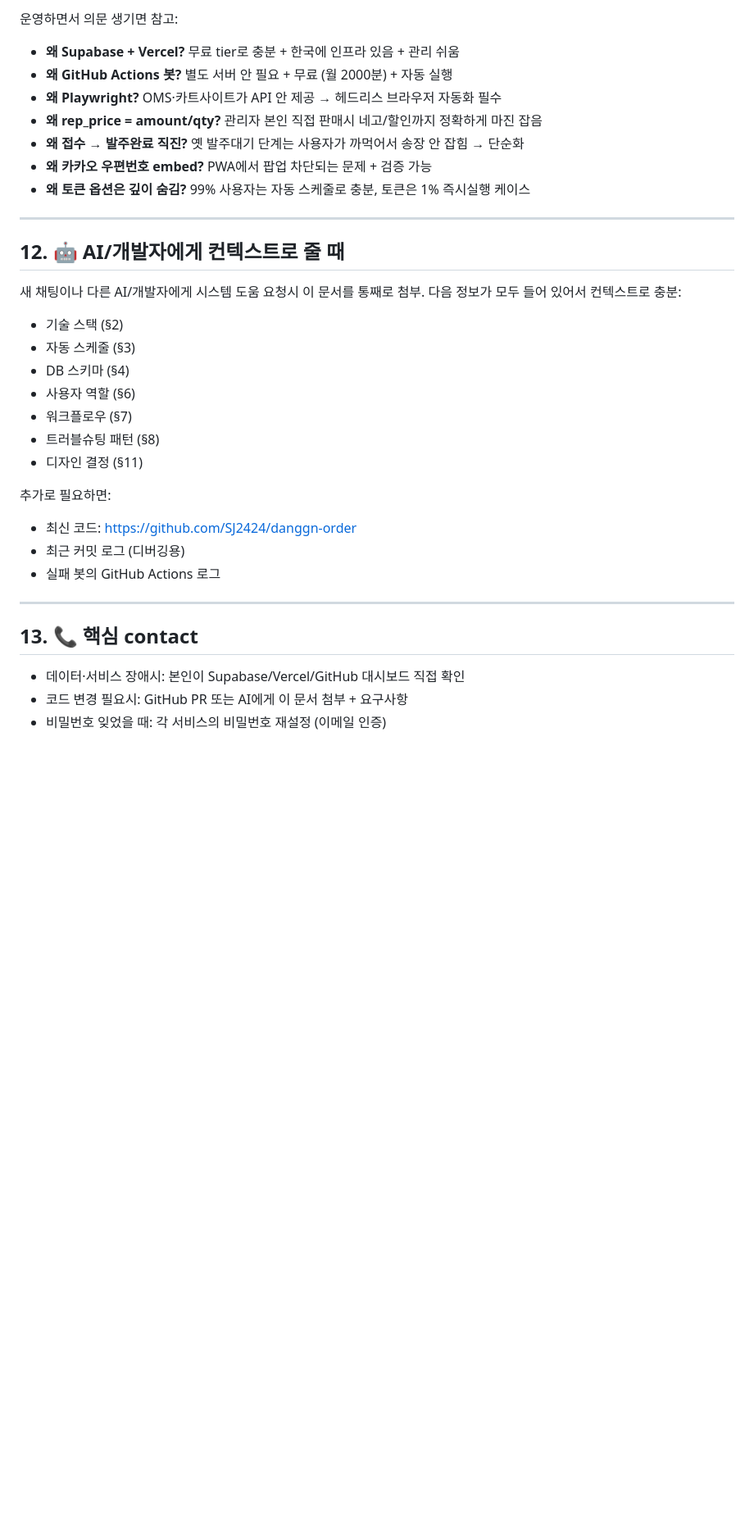
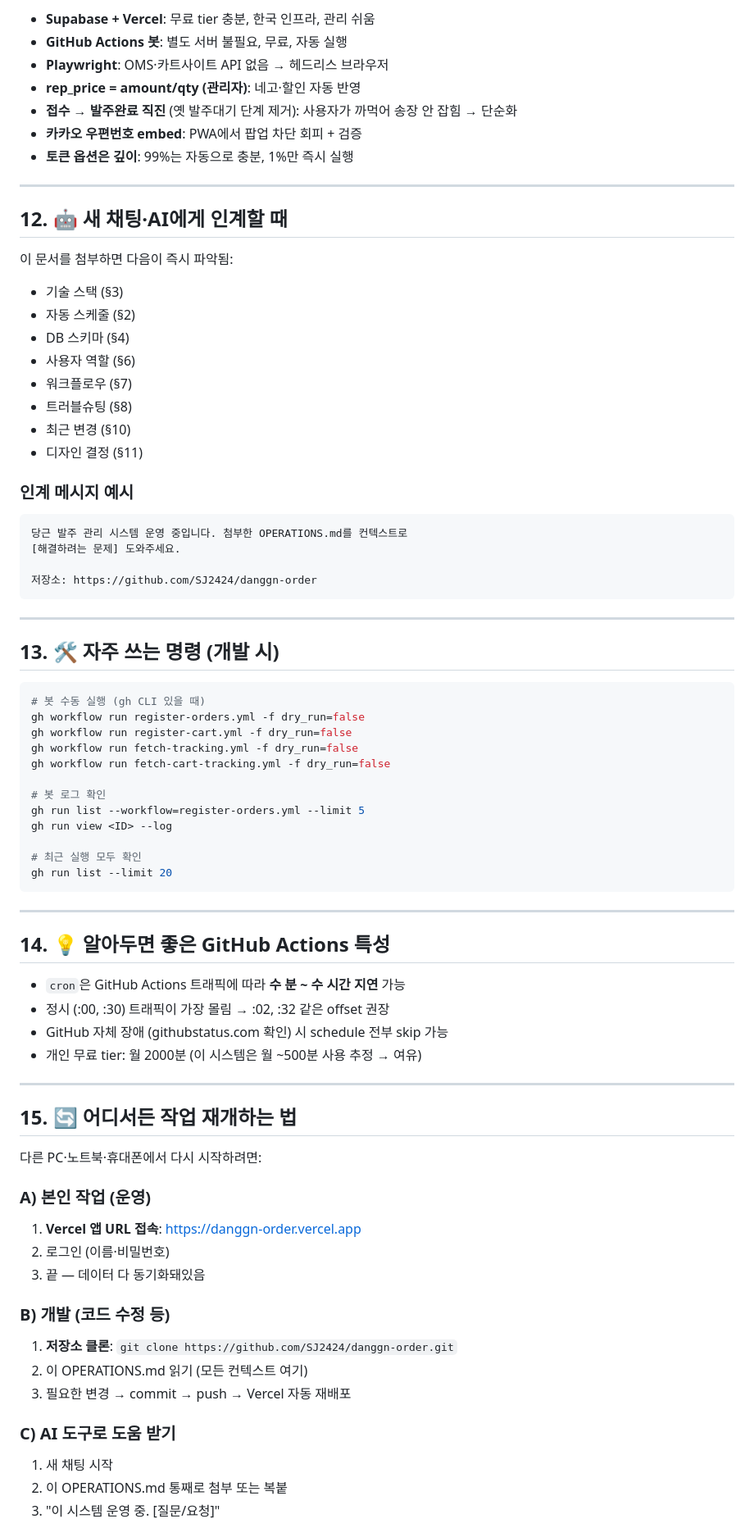
Before and after one commit to SJ2424/danggn-order, a Markdown page: OPERATIONS.md, the part around one of its changes. Shown at 82% size. GitHub-like rendering; blank space fills up the shorter version.

````diff
--- a/OPERATIONS.md
+++ b/OPERATIONS.md
@@ -407,38 +401,80 @@ update profiles set role='input' where display_name='기존관리자이름';
 
-운영하면서 의문 생기면 참고:
-
-- **왜 Supabase + Vercel?** 무료 tier로 충분 + 한국에 인프라 있음 + 관리 쉬움
-- **왜 GitHub Actions 봇?** 별도 서버 안 필요 + 무료 (월 2000분) + 자동 실행
-- **왜 Playwright?** OMS·카트사이트가 API 안 제공 → 헤드리스 브라우저 자동화 필수
-- **왜 rep_price = amount/qty?** 관리자 본인 직접 판매시 네고/할인까지 정확하게 마진 잡음
-- **왜 접수 → 발주완료 직진?** 옛 발주대기 단계는 사용자가 까먹어서 송장 안 잡힘 → 단순화
-- **왜 카카오 우편번호 embed?** PWA에서 팝업 차단되는 문제 + 검증 가능
-- **왜 토큰 옵션은 깊이 숨김?** 99% 사용자는 자동 스케줄로 충분, 토큰은 1% 즉시실행 케이스
+- **Supabase + Vercel**: 무료 tier 충분, 한국 인프라, 관리 쉬움
+- **GitHub Actions 봇**: 별도 서버 불필요, 무료, 자동 실행
+- **Playwright**: OMS·카트사이트 API 없음 → 헤드리스 브라우저
+- **rep_price = amount/qty (관리자)**: 네고·할인 자동 반영
+- **접수 → 발주완료 직진** (옛 발주대기 단계 제거): 사용자가 까먹어 송장 안 잡힘 → 단순화
+- **카카오 우편번호 embed**: PWA에서 팝업 차단 회피 + 검증
+- **토큰 옵션은 깊이**: 99%는 자동으로 충분, 1%만 즉시 실행
 
 ---
 
-## 12. 🤖 AI/개발자에게 컨텍스트로 줄 때
+## 12. 🤖 새 채팅·AI에게 인계할 때
 
-새 채팅이나 다른 AI/개발자에게 시스템 도움 요청시 이 문서를 통째로 첨부.
-다음 정보가 모두 들어 있어서 컨텍스트로 충분:
-
-- 기술 스택 (§2)
-- 자동 스케줄 (§3)
+이 문서를 첨부하면 다음이 즉시 파악됨:
+- 기술 스택 (§3)
+- 자동 스케줄 (§2)
 - DB 스키마 (§4)
 - 사용자 역할 (§6)
 - 워크플로우 (§7)
-- 트러블슈팅 패턴 (§8)
+- 트러블슈팅 (§8)
+- 최근 변경 (§10)
 - 디자인 결정 (§11)
 
-추가로 필요하면:
-- 최신 코드: https://github.com/SJ2424/danggn-order
-- 최근 커밋 로그 (디버깅용)
-- 실패 봇의 GitHub Actions 로그
+### 인계 메시지 예시
+```
+당근 발주 관리 시스템 운영 중입니다. 첨부한 OPERATIONS.md를 컨텍스트로
+[해결하려는 문제] 도와주세요.
+
+저장소: https://github.com/SJ2424/danggn-order
+```
 
 ---
 
-## 13. 📞 핵심 contact
+## 13. 🛠 자주 쓰는 명령 (개발 시)
 
-- 데이터·서비스 장애시: 본인이 Supabase/Vercel/GitHub 대시보드 직접 확인
-- 코드 변경 필요시: GitHub PR 또는 AI에게 이 문서 첨부 + 요구사항
-- 비밀번호 잊었을 때: 각 서비스의 비밀번호 재설정 (이메일 인증)
+```bash
+# 봇 수동 실행 (gh CLI 있을 때)
+gh workflow run register-orders.yml -f dry_run=false
+gh workflow run register-cart.yml -f dry_run=false
+gh workflow run fetch-tracking.yml -f dry_run=false
+gh workflow run fetch-cart-tracking.yml -f dry_run=false
+
+# 봇 로그 확인
+gh run list --workflow=register-orders.yml --limit 5
+gh run view <ID> --log
+
+# 최근 실행 모두 확인
+gh run list --limit 20
+```
+
+---
+
+## 14. 💡 알아두면 좋은 GitHub Actions 특성
+
+- `cron`은 GitHub Actions 트래픽에 따라 **수 분 ~ 수 시간 지연** 가능
+- 정시 (:00, :30) 트래픽이 가장 몰림 → :02, :32 같은 offset 권장
+- GitHub 자체 장애 (githubstatus.com 확인) 시 schedule 전부 skip 가능
+- 개인 무료 tier: 월 2000분 (이 시스템은 월 ~500분 사용 추정 → 여유)
+
+---
+
+## 15. 🔄 어디서든 작업 재개하는 법
+
+다른 PC·노트북·휴대폰에서 다시 시작하려면:
+
+### A) 본인 작업 (운영)
+1. **Vercel 앱 URL 접속**: https://danggn-order.vercel.app
+2. 로그인 (이름·비밀번호)
+3. 끝 — 데이터 다 동기화돼있음
+
+### B) 개발 (코드 수정 등)
+1. **저장소 클론**: `git clone https://github.com/SJ2424/danggn-order.git`
+2. 이 OPERATIONS.md 읽기 (모든 컨텍스트 여기)
+3. 필요한 변경 → commit → push → Vercel 자동 재배포
+
+### C) AI 도구로 도움 받기
+1. 새 채팅 시작
+2. 이 OPERATIONS.md 통째로 첨부 또는 복붙
+3. "이 시스템 운영 중. [질문/요청]"
+
````
Also changed, not shown: other parts of OPERATIONS.md (+197 -187 lines).
